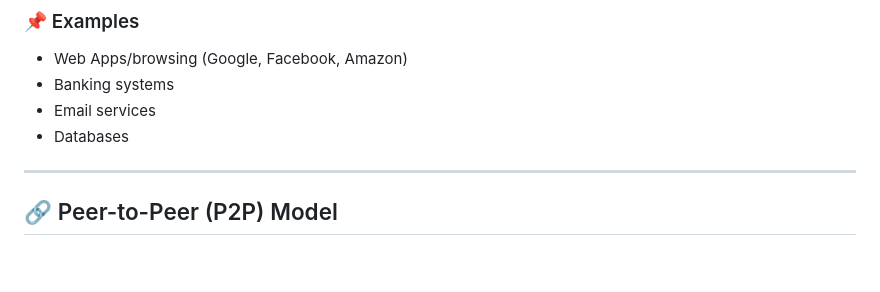
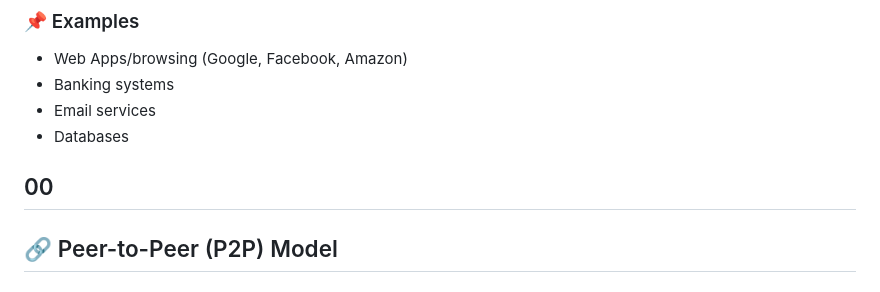
Before and after one commit to Prince77x/Modern-Application-Development-1, a Markdown page: 1.Basic terminologies of Web/Architecture servers.md, the part around the change. Rendered like a GitHub page; blank space fills up the shorter version.

```diff
--- a/1.Basic terminologies of Web/Architecture servers.md
+++ b/1.Basic terminologies of Web/Architecture servers.md
@@ -33,7 +33,7 @@ These are the two most common **network/application architectures**.
 - Databases
 
 
-
+00
 ---
 
 ## 🔗 Peer-to-Peer (P2P) Model
```
Also changed, not shown: 5. SQLAlcamy Database/SQLAlchemy notes.md (added, +342 -0 lines).
